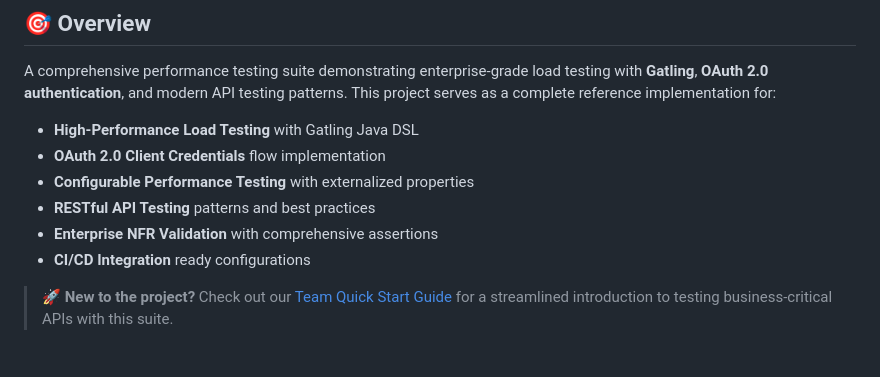
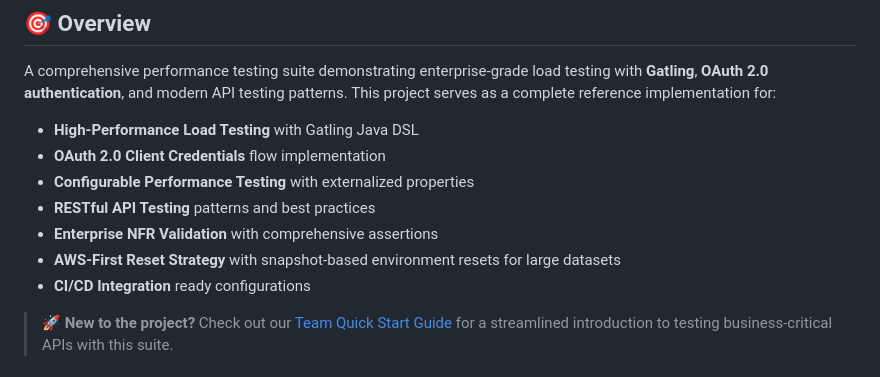
Before and after one commit to tyrell/api-benchmark-suite, a Markdown page: README.md, the part around the change. Rendered like a GitHub page.

Commit message:
docs: add AWS-First Reset Strategy to Overview section highlights

```diff
--- a/README.md
+++ b/README.md
@@ -9,6 +9,7 @@ A comprehensive performance testing suite demonstrating enterprise-grade load te
 - **Configurable Performance Testing** with externalized properties
 - **RESTful API Testing** patterns and best practices
 - **Enterprise NFR Validation** with comprehensive assertions
+- **AWS-First Reset Strategy** with snapshot-based environment resets for large datasets
 - **CI/CD Integration** ready configurations
 
 > **🚀 New to the project?** Check out our [Team Quick Start Guide](docs/TEAM_QUICK_START.md) for a streamlined introduction to testing business-critical APIs with this suite.
```
